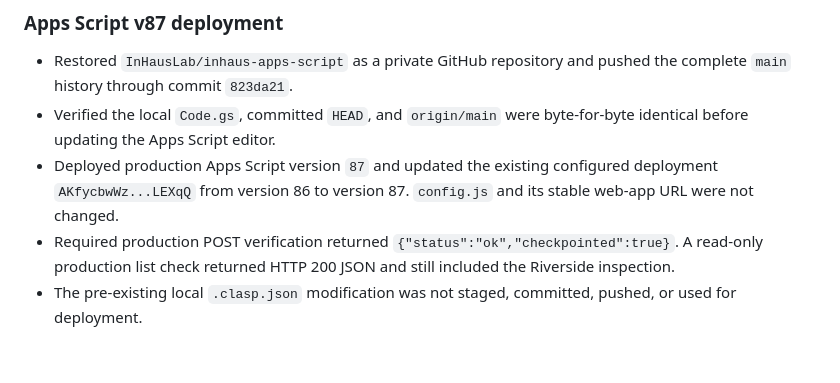
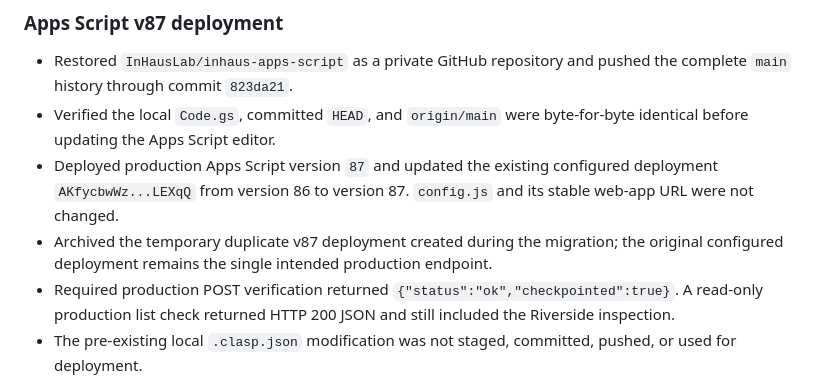
Before and after one commit to InHausLab/inhaus-inspector, a Markdown page: CHANGELOG.md, the part around the change. GitHub-like rendering; blank space fills up the shorter version.

Commit message:
docs: confirm stable Apps Script endpoint

```diff
--- a/CHANGELOG.md
+++ b/CHANGELOG.md
@@ -27,6 +27,7 @@ This file is the authoritative record of every significant change, decision, bug
 - Restored `InHausLab/inhaus-apps-script` as a private GitHub repository and pushed the complete `main` history through commit `823da21`.
 - Verified the local `Code.gs`, committed `HEAD`, and `origin/main` were byte-for-byte identical before updating the Apps Script editor.
 - Deployed production Apps Script version `87` and updated the existing configured deployment `AKfycbwWz...LEXqQ` from version 86 to version 87. `config.js` and its stable web-app URL were not changed.
+- Archived the temporary duplicate v87 deployment created during the migration; the original configured deployment remains the single intended production endpoint.
 - Required production POST verification returned `{"status":"ok","checkpointed":true}`. A read-only production list check returned HTTP 200 JSON and still included the Riverside inspection.
 - The pre-existing local `.clasp.json` modification was not staged, committed, pushed, or used for deployment.
 
```
